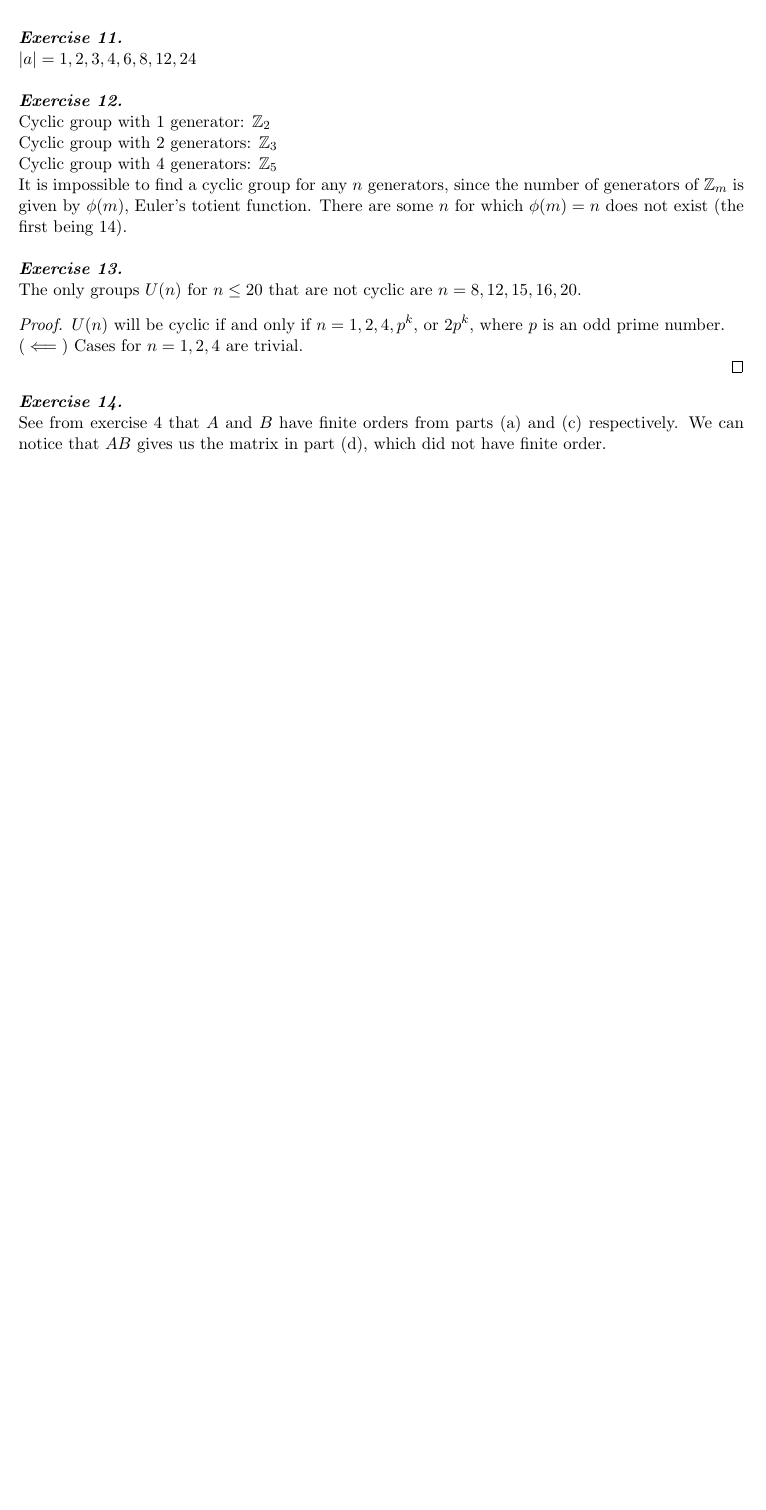
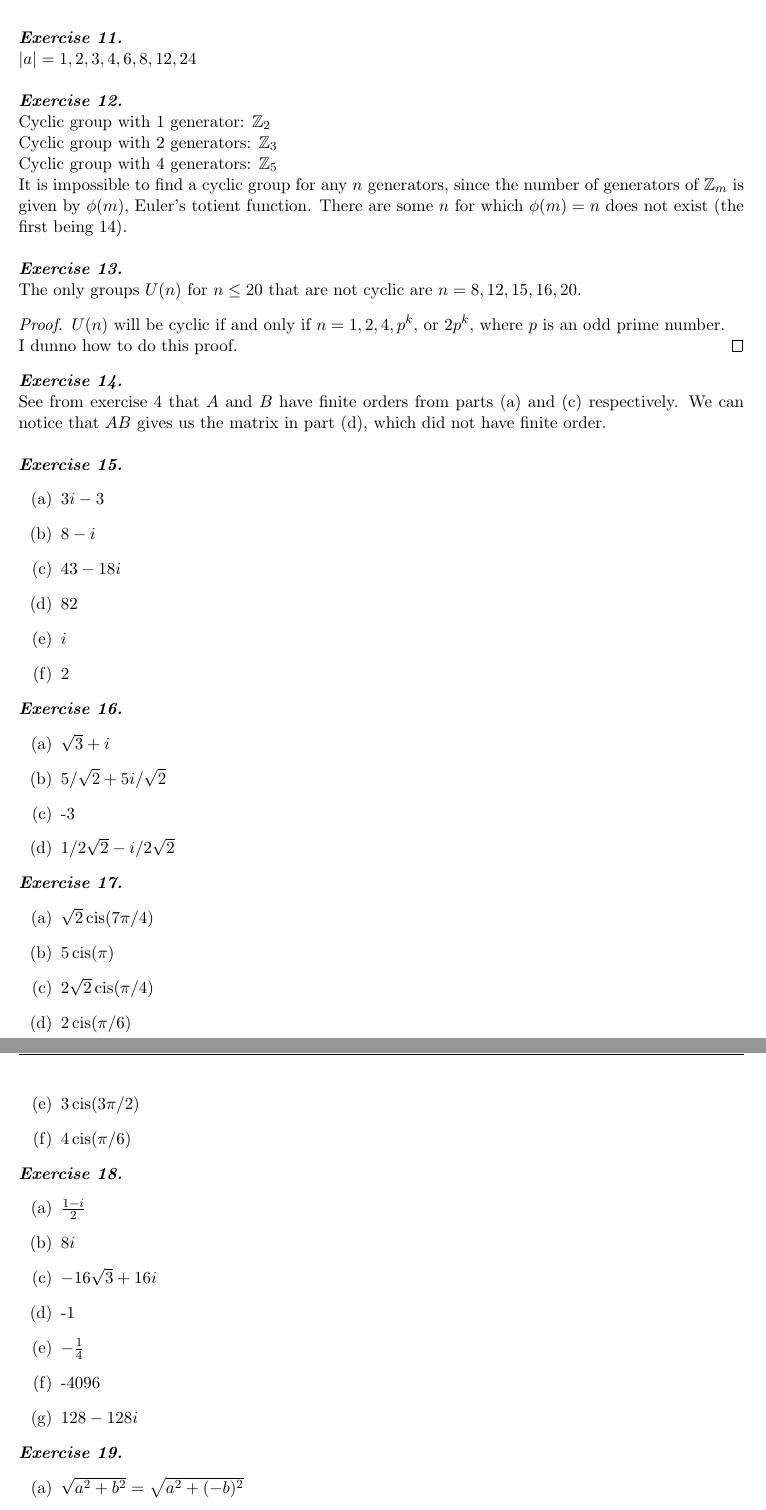
Before and after one commit to maybe-yiyi/judsonabstractalgebra, a LaTeX document (chapter4.tex): part of page 3 of 3 before the commit and two parts of pages 3 and 4 of 4 after it, the two joined at a grey line, cut so that both start at the same text, the shorter picture padded with empty space. Compiled offline with pdfLaTeX.

Commit message:
some more chapter 4

```diff
--- a/chapter4.tex
+++ b/chapter4.tex
@@ -98,8 +98,49 @@ It is impossible to find a cyclic group for any $n$ generators, since the number
 \exercise{13} \\
 The only groups $U(n)$ for $n \leq 20$ that are not cyclic are $n = 8, 12, 15, 16, 20$.
 \begin{proof} $U(n)$ will be cyclic if and only if $n = 1, 2, 4, p^k$, or $2p^k$, where $p$ is an odd prime number. \\
-($\impliedby$) Cases for $n = 1, 2, 4$ are trivial. \\ % damn this proof is kinda hard, use prop 4.5?
+I dunno how to do this proof.
 \end{proof}
 \noindent\exercise{14} \\
 See from exercise 4 that $A$ and $B$ have finite orders from parts (a) and (c) respectively. We can notice that $AB$ gives us the matrix in part (d), which did not have finite order. \\\\
+\exercise{15}
+\begin{enumerate}[(a)]
+	\item $3i - 3$
+	\item $8 - i$
+	\item $43 - 18i$
+	\item 82
+	\item $i$
+	\item 2
+\end{enumerate}
+\exercise{16}
+\begin{enumerate}[(a)]
+	\item $\sqrt{3} + i$
+	\item $5/\sqrt2 + 5i/\sqrt2$
+	\item -3
+	\item $1/2\sqrt2 - i/2\sqrt2$
+\end{enumerate}
+\exercise{17}
+\begin{enumerate}[(a)]
+	\item $\sqrt2\operatorname{cis}(7\pi/4)$
+	\item $5\operatorname{cis}(\pi)$
+	\item $2\sqrt2\operatorname{cis}(\pi/4)$
+	\item $2\operatorname{cis}(\pi/6)$
+	\item $3\operatorname{cis}(3\pi/2)$
+	\item $4\operatorname{cis}(\pi/6)$
+\end{enumerate}
+\exercise{18}
+\begin{enumerate}[(a)]
+	\item $\frac{1 - i}{2}$
+	\item $8i$
+	\item $-16\sqrt3 + 16i$
+	\item -1
+	\item $-\frac{1}{4}$
+	\item -4096
+	\item $128 - 128i$
+\end{enumerate}
+\exercise{19}
+\begin{enumerate}[(a)]
+	\item $\sqrt{a^2 + b^2} = \sqrt{a^2 + (-b)^2}$
+	\item $(a + bi)(a - bi) = a^2 + b^2$
+	\item $\frac{1}{a + bi} = \frac{a - bi}{(a + bi)(a - bi)}$
+\end{enumerate}
 \end{document}
```
Also changed, not shown: chapter4.pdf.
